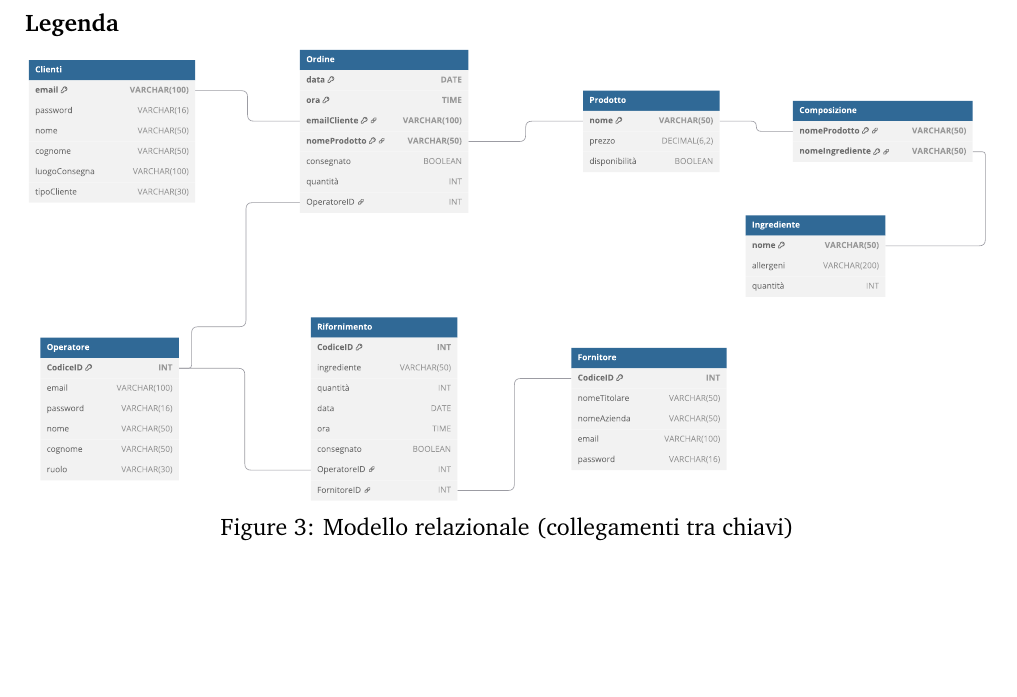
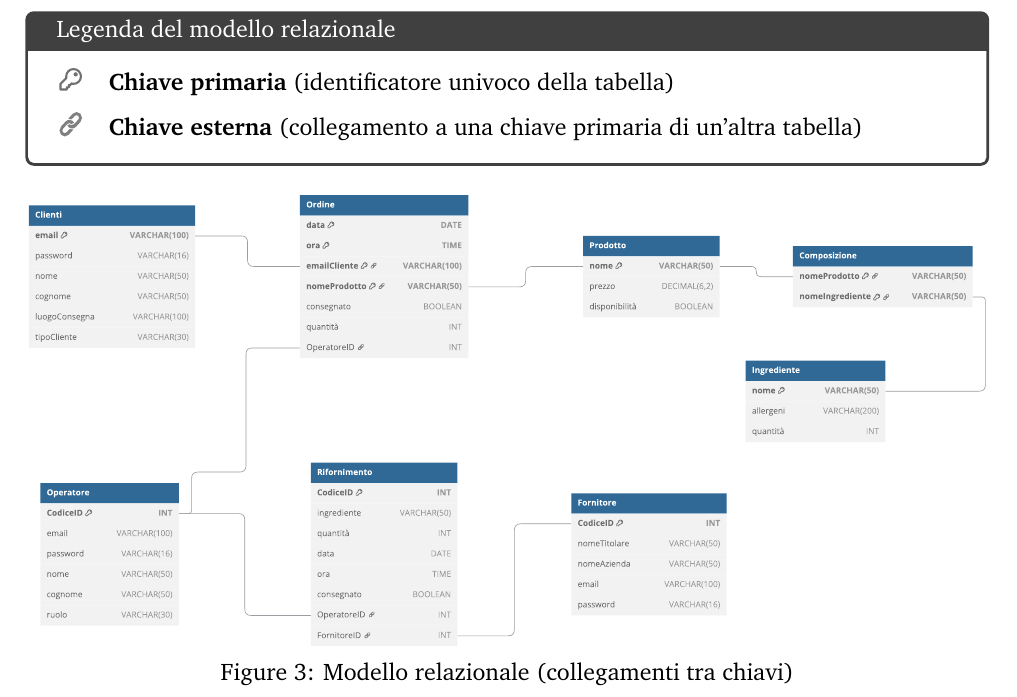
Before and after one commit to Dani-Picciau/OwlBreak, a LaTeX document (Project_Description/Project_description.tex): part of page 12 of 13, cut at the place of the change, the shorter picture padded with empty space. Compiled offline with pdfLaTeX.

Commit message:
some changes

```diff
--- a/Project_Description/Project_description.tex
+++ b/Project_Description/Project_description.tex
@@ -535,7 +535,18 @@
 
     \newpage
     \subsubsection{Modello relazionale}
-    \textbf{Legenda}
+    \begin{tcolorbox}[
+        colback=white,
+        colframe=darkgray,
+        title=Legenda del modello relazionale
+    ]
+        \begin{tabular}{@{} >{\centering\arraybackslash}m{0.5cm} p{14cm} @{}}
+            \includegraphics[width=0.025\textwidth]{figures/g132.pdf} & \textbf{Chiave primaria} (identificatore univoco della tabella) \\
+            \addlinespace[0.5em]
+            \includegraphics[width=0.025\textwidth]{figures/path621.pdf} & \textbf{Chiave esterna} (collegamento a una chiave primaria di un’altra tabella) \\
+        \end{tabular}
+    \end{tcolorbox}
+
     \begin{figure}[H]
         \centering
         \vspace{-10pt}  % Riduce lo spazio sopra
```
Also changed, not shown: Project_Description/Project_description.pdf, Project_Description/figures/Conceptual_model.svg (deleted), Project_Description/figures/Conceptual_model2.svg (deleted), Project_Description/figures/g132.pdf, Project_Description/figures/path621.pdf (added), Project_Description/figures/path624.pdf (deleted), 4 other files.
